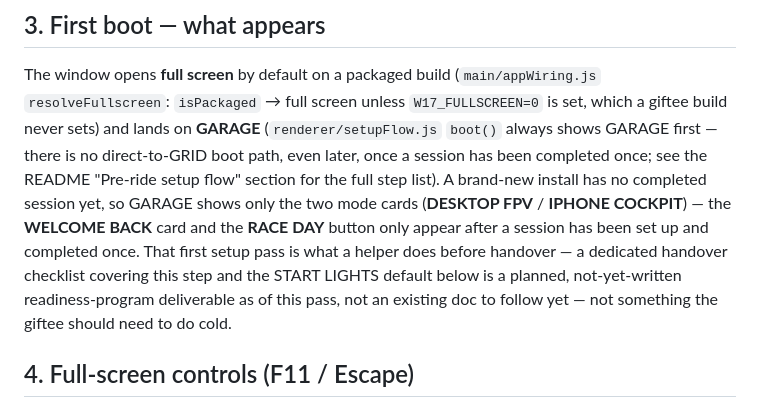
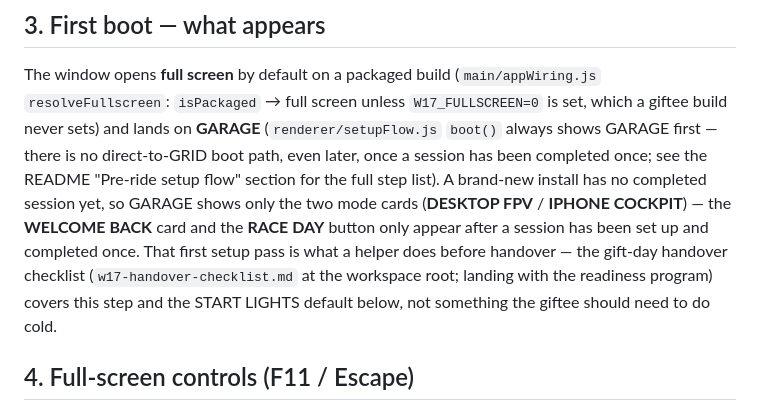
Before and after one commit to beforethenexttolast/w17-ground-station, a Markdown page: docs/GIFTEE_FIRST_LAUNCH.md, the part around the change. Rendered like a GitHub page.

Commit message:
docs(GIFTEE_FIRST_LAUNCH): name the handover checklist consistently
Lines 59-62 described the handover checklist as "a planned,
not-yet-written readiness-program deliverable... not an existing doc
to follow yet". It is being written now as w17-handover-checklist.md
at the workspace root (builder B2's branch, not yet merged as of this
pass) — use the same framing as README.md so both docs point to one
name instead of describing it two different ways.

Reviewer finding: NON-BLOCKING-7.

Co-Authored-By: Claude Fable 5 <noreply@anthropic.com>

```diff
--- a/docs/GIFTEE_FIRST_LAUNCH.md
+++ b/docs/GIFTEE_FIRST_LAUNCH.md
@@ -56,10 +56,10 @@ been completed once; see the README "Pre-ride setup flow" section for the full s
 A brand-new install has no completed session yet, so GARAGE shows only the two mode cards
 (**DESKTOP FPV** / **IPHONE COCKPIT**) — the **WELCOME BACK** card and the **RACE DAY**
 button only appear after a session has been set up and completed once. That first setup
-pass is what a helper does before handover — a dedicated handover checklist covering this
-step and the START LIGHTS default below is a planned, not-yet-written readiness-program
-deliverable as of this pass, not an existing doc to follow yet — not something the giftee
-should need to do cold.
+pass is what a helper does before handover — the gift-day handover checklist
+(`w17-handover-checklist.md` at the workspace root; landing with the readiness program)
+covers this step and the START LIGHTS default below, not something the giftee should need
+to do cold.
 
 ## 4. Full-screen controls (F11 / Escape)
 
```
